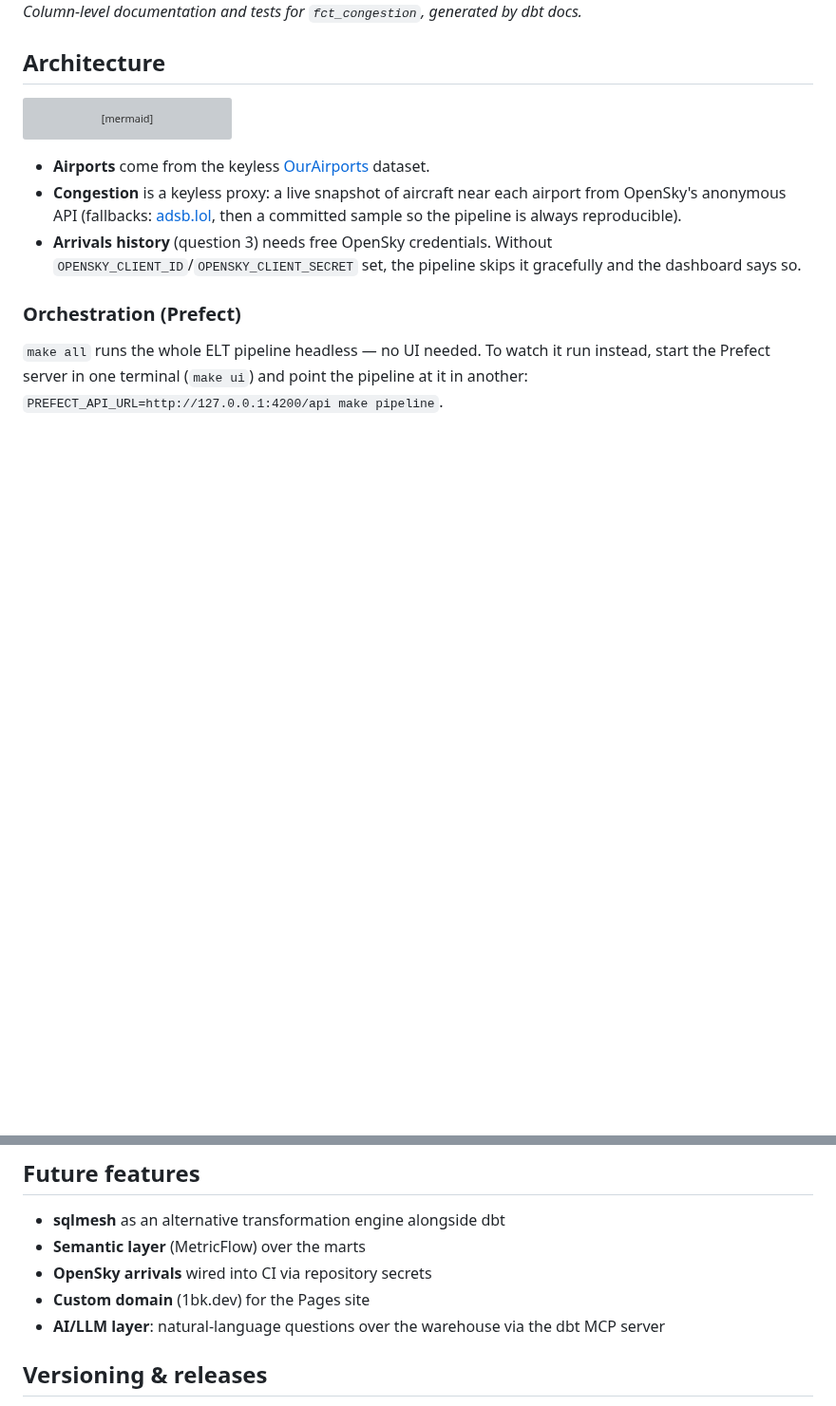
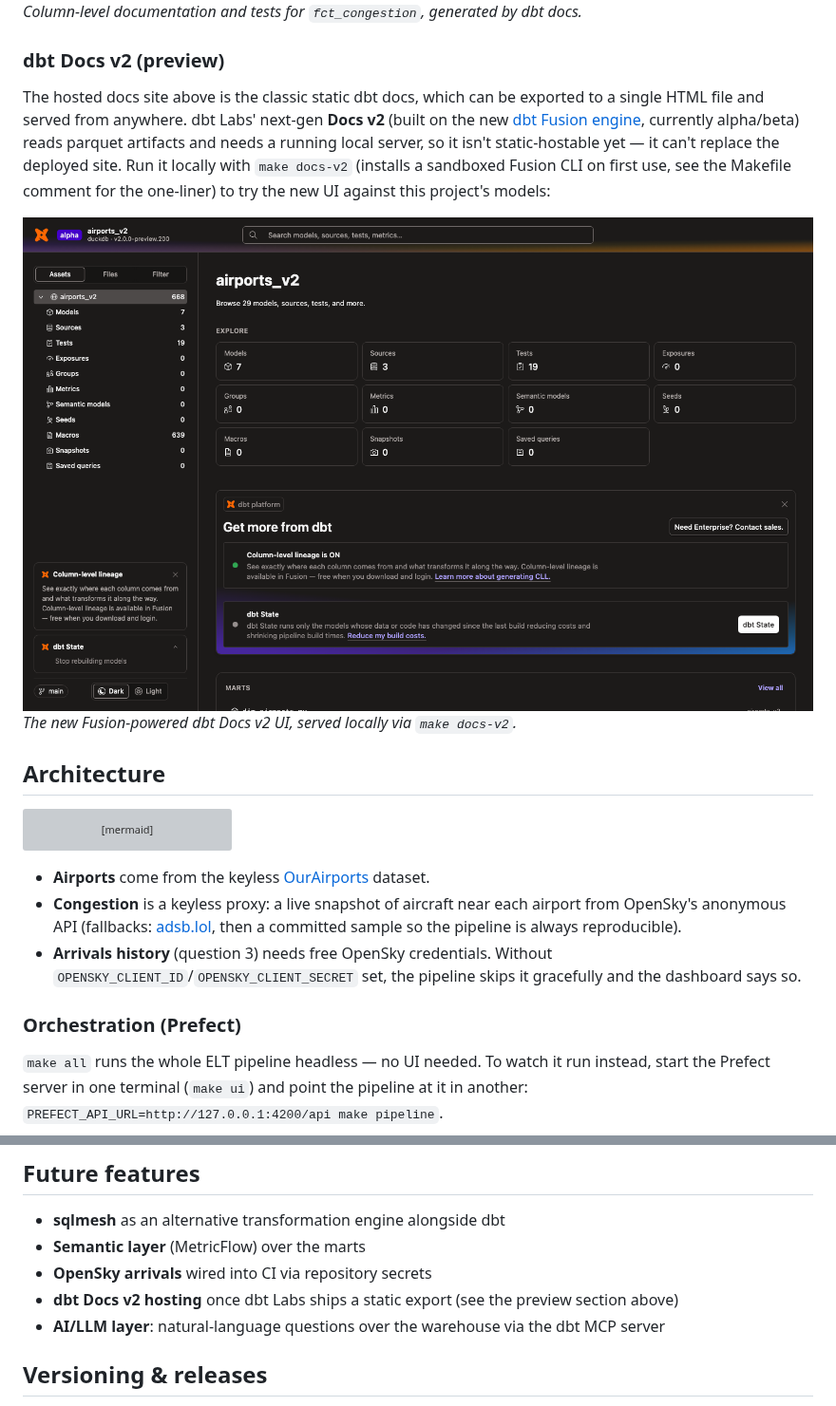
Before and after one commit to 1bk/simple-airports-analysis-v2, a Markdown page: README.md, 2 parts joined by grey strips. Shown at 95% size. GitHub-like rendering; pictures changed too: docs/img/dbt-docs-v2.png (added); blank space fills up the shorter version; grey boxes are pictures that could not be loaded.

```diff
--- a/README.md
+++ b/README.md
@@ -49,6 +49,19 @@ The result is a **static site** — an interactive [marimo](https://marimo.io) d
 
 ![dbt table documentation](docs/img/dbt-documentation.png)
 *Column-level documentation and tests for `fct_congestion`, generated by dbt docs.*
+
+### dbt Docs v2 (preview)
+
+The hosted docs site above is the classic static dbt docs, which can be exported to
+a single HTML file and served from anywhere. dbt Labs' next-gen **Docs v2** (built on
+the new [dbt Fusion engine](https://docs.getdbt.com/docs/fusion/about-fusion), currently
+alpha/beta) reads parquet artifacts and needs a running local server, so it isn't
+static-hostable yet — it can't replace the deployed site. Run it locally with
+`make docs-v2` (installs a sandboxed Fusion CLI on first use, see the Makefile comment
+for the one-liner) to try the new UI against this project's models:
+
+![dbt Docs v2 preview](docs/img/dbt-docs-v2.png)
+*The new Fusion-powered dbt Docs v2 UI, served locally via `make docs-v2`.*
 
 ## Architecture
 
@@ -123,7 +136,7 @@ seeds/         committed sample aircraft snapshot (offline/CI fallback)
 - **sqlmesh** as an alternative transformation engine alongside dbt
 - **Semantic layer** (MetricFlow) over the marts
 - **OpenSky arrivals** wired into CI via repository secrets
-- **Custom domain** (1bk.dev) for the Pages site
+- **dbt Docs v2 hosting** once dbt Labs ships a static export (see the preview section above)
 - **AI/LLM layer**: natural-language questions over the warehouse via the dbt MCP server
 
 ## Versioning & releases
```
Also changed, not shown: dbt/README.md (added, +78 -0 lines), 4 other files.
